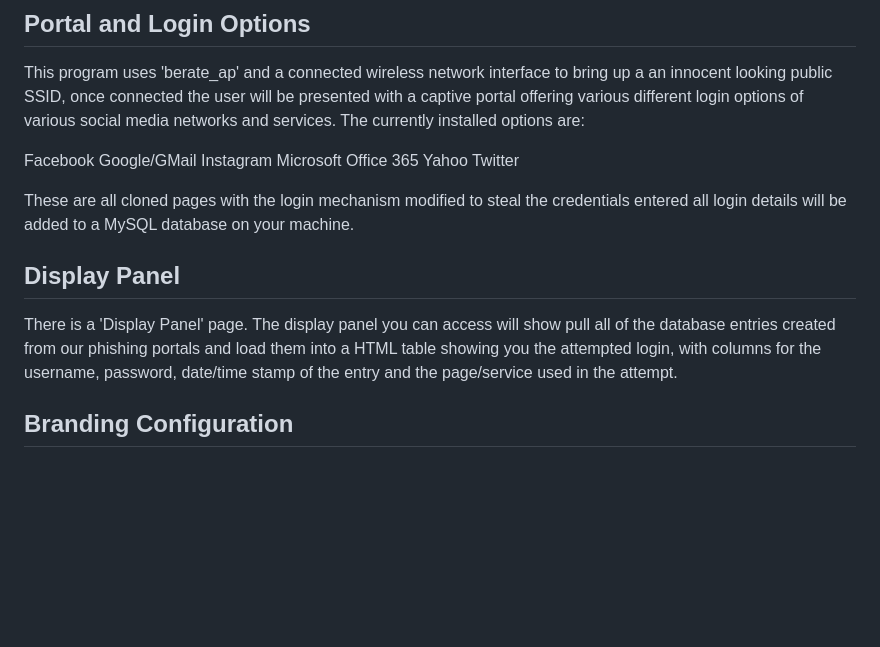
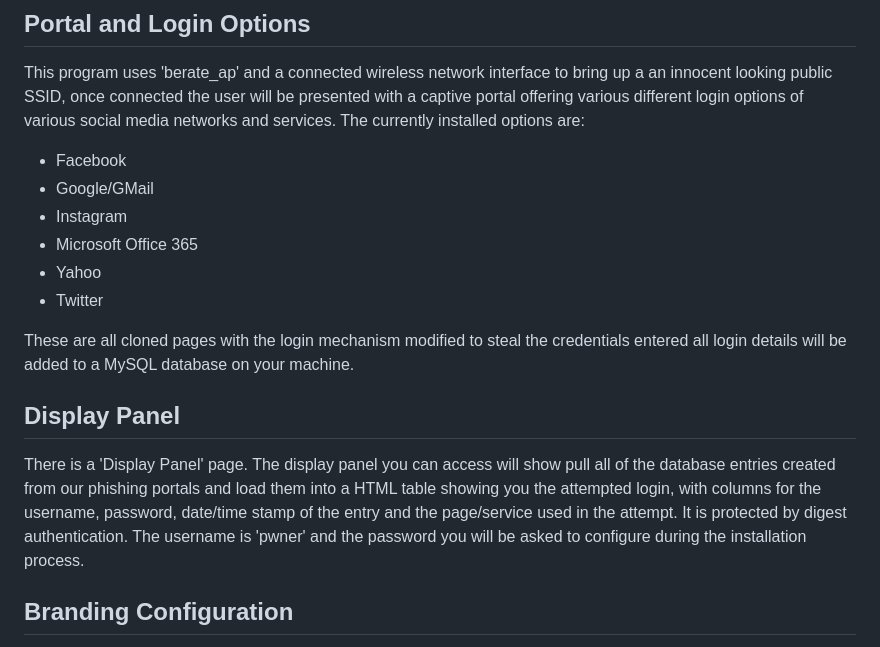
Before and after one commit to cddwyer/DPPortal, a Markdown page: README.md, the part around the change printed below. Rendered like a GitHub page; blank space fills up the shorter version.

Commit message:
Amended readme

```diff
--- a/README.md
+++ b/README.md
@@ -32,12 +32,12 @@ presented with a captive portal offering various different login options of
 various social media networks and services. The currently installed options
 are:
 
-Facebook
-Google/GMail
-Instagram
-Microsoft Office 365
-Yahoo
-Twitter
+* Facebook
+* Google/GMail
+* Instagram
+* Microsoft Office 365
+* Yahoo
+* Twitter
 
 These are all cloned pages with the login mechanism modified to steal the
 credentials entered all login details will be added to a MySQL database on
@@ -50,7 +50,9 @@ There is a 'Display Panel' page. The display panel you can access will show
 pull all of the database entries created from our phishing portals and load
 them into a HTML table showing you the attempted login, with columns for the
 username, password, date/time stamp of the entry and the page/service used in
-the attempt.
+the attempt. It is protected by digest authentication. The username is 'pwner'
+and the password you will be asked to configure during the installation
+process.
 
 
 ## Branding Configuration
```
Also changed, not shown: other parts of README.md (+1 -1 lines).
